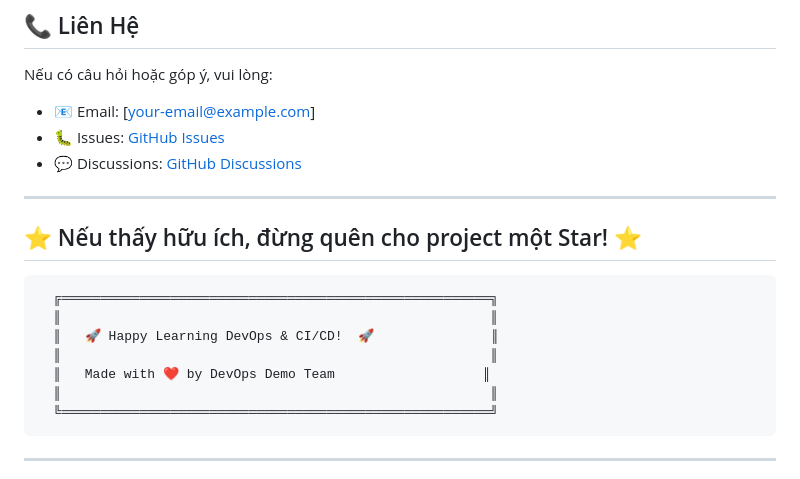
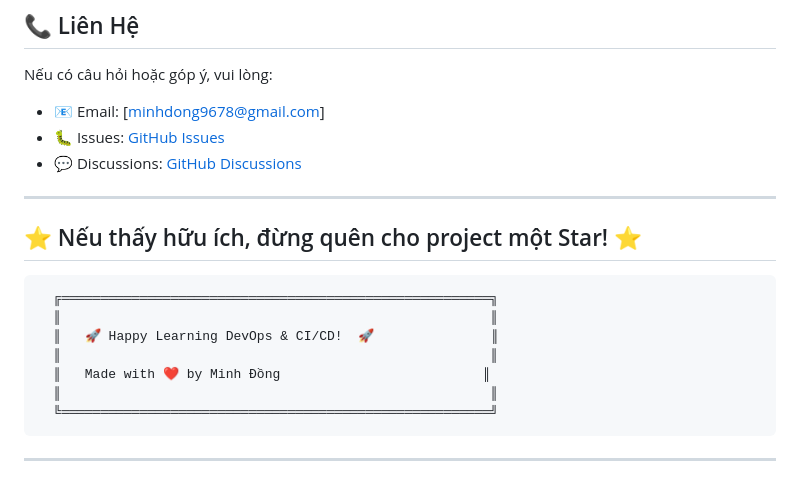
Before and after one commit to minhdong-04/devops-cicd-demo, a Markdown page: README.md, the part around the change. GitHub-like rendering.

````diff
--- a/README.md
+++ b/README.md
@@ -752,7 +752,7 @@ Qua project này, nhóm đã học được:
 
 Nếu có câu hỏi hoặc góp ý, vui lòng:
 
-- 📧 Email: [your-email@example.com]
+- 📧 Email: [minhdong9678@gmail.com]
 - 🐛 Issues: [GitHub Issues](https://github.com/minhdong-04/devops-cicd-demo/issues)
 - 💬 Discussions: [GitHub Discussions](https://github.com/minhdong-04/devops-cicd-demo/discussions)
 
@@ -765,7 +765,7 @@ Nếu có câu hỏi hoặc góp ý, vui lòng:
   ║                                                       ║
   ║   🚀 Happy Learning DevOps & CI/CD!  🚀               ║
   ║                                                       ║
-  ║   Made with ❤️ by DevOps Demo Team                   ║
+  ║   Made with ❤️ by Minh Đồng                          ║
   ║                                                       ║
   ╚═══════════════════════════════════════════════════════╝
 ```
````
